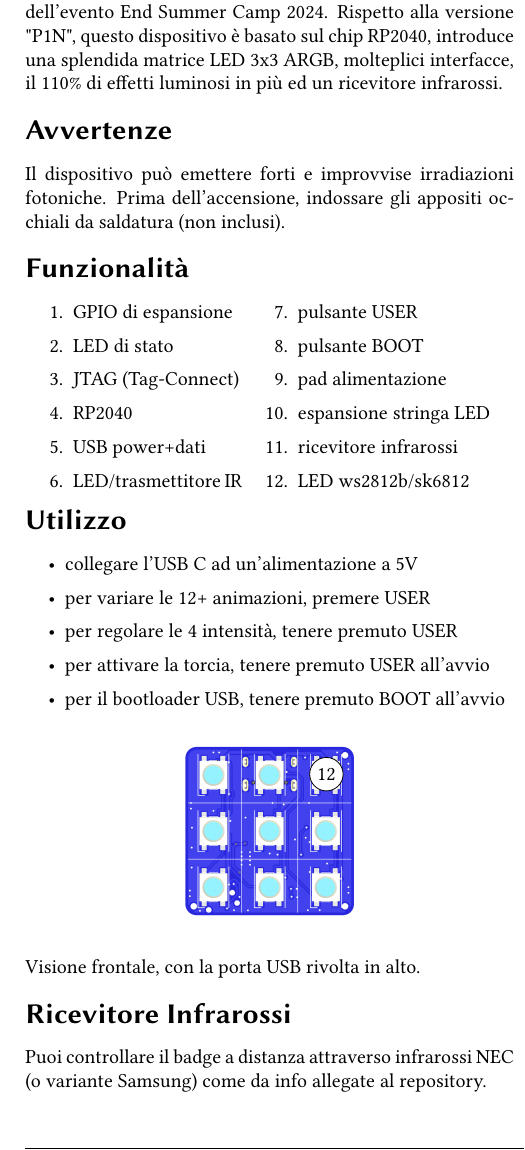
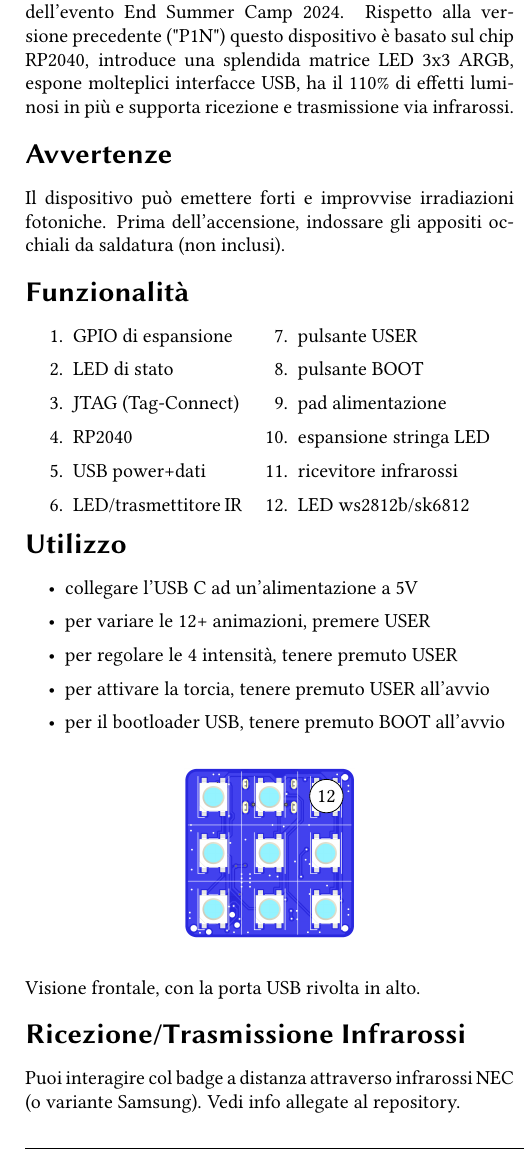
Before and after one commit to endsummercamp/minibadge, a LaTeX document (docs/manuale.tex): part of one column of the page, cut so that both start at the same text. Compiled offline with pdfLaTeX.

Commit message:
[doc] infrared write clarification

```diff
--- a/docs/manuale.tex
+++ b/docs/manuale.tex
@@ -55,8 +55,7 @@
 
 	\section{Introduzione}
 	Hai fra le mani il badge "P2N", ovvero il gadget Open Source dell'evento End Summer Camp 2024.
-	Rispetto alla versione "P1N", questo dispositivo è basato sul chip RP2040, introduce una splendida matrice LED 3x3 ARGB, molteplici interfacce,
-	il 110\% di effetti luminosi in più ed un ricevitore infrarossi.
+	Rispetto alla versione precedente ("P1N") questo dispositivo è basato sul chip RP2040, introduce una splendida matrice LED 3x3 ARGB, espone molteplici interfacce USB, ha il 110\% di effetti luminosi in più e supporta ricezione e trasmissione via infrarossi.
 
 	\section{Avvertenze}
 	Il dispositivo può emettere forti e improvvise irradiazioni fotoniche.
@@ -115,8 +114,8 @@
 	\end{center}
 		Visione frontale, con la porta USB rivolta in alto.
 
-		\section{Ricevitore Infrarossi}
-		Puoi controllare il badge a distanza attraverso infrarossi NEC (o variante Samsung) come da info allegate al repository.
+		\section{Ricezione/Trasmissione Infrarossi}
+		Puoi interagire col badge a distanza attraverso infrarossi NEC (o variante Samsung). Vedi info allegate al repository.
 
 	% Switch to next column
 	\vfill\break
```
